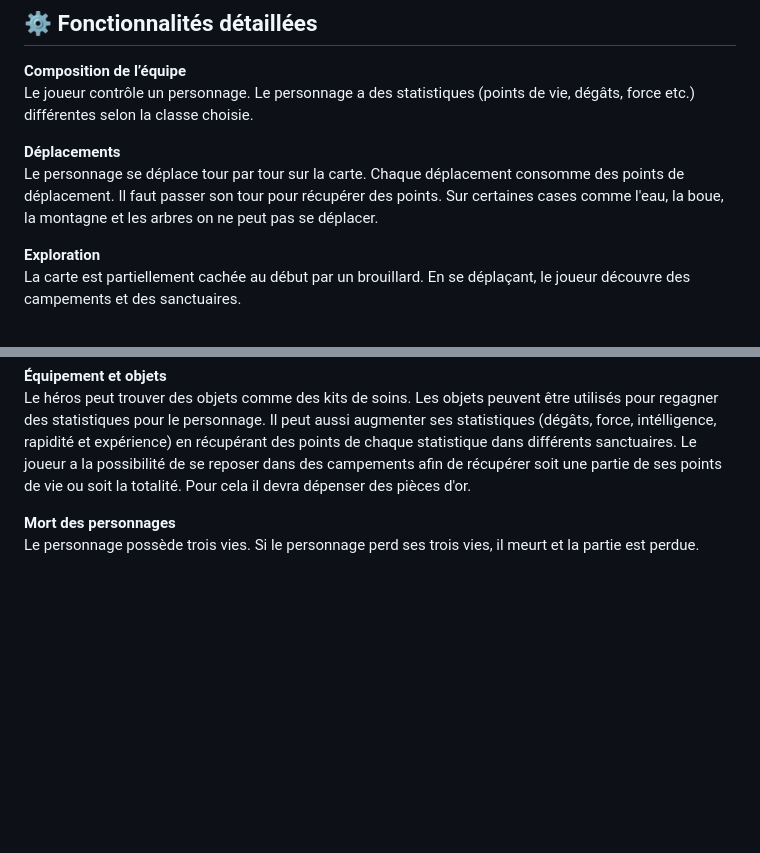
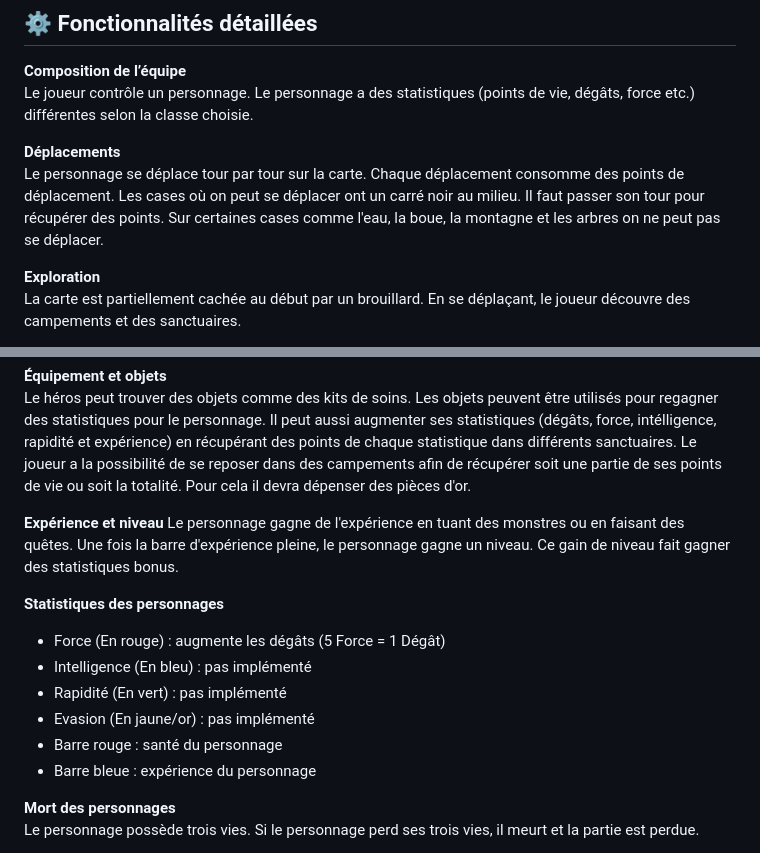
Before and after one commit to leodurandetu/ForTheKing, a Markdown page: README.md, 2 parts joined by grey strips. GitHub-like rendering; blank space fills up the shorter version.

```diff
--- a/README.md
+++ b/README.md
@@ -25,7 +25,7 @@ Le jeu comporte une dimension de survie : si le personnage meurt, la partie s’
 Le joueur contrôle un personnage. Le personnage a des statistiques (points de vie, dégâts, force etc.) différentes selon la classe choisie.
 
 **Déplacements**
-Le personnage se déplace tour par tour sur la carte. Chaque déplacement consomme des points de déplacement. Il faut passer son tour pour récupérer  des points. Sur certaines cases comme l'eau, la boue, la montagne et les arbres on ne peut pas se déplacer.
+Le personnage se déplace tour par tour sur la carte. Chaque déplacement consomme des points de déplacement. Les cases où on peut se déplacer ont un carré noir au milieu. Il faut passer son tour pour récupérer des points. Sur certaines cases comme l'eau, la boue, la montagne et les arbres on ne peut pas se déplacer.
 
 **Exploration**
 La carte est partiellement cachée au début par un brouillard. En se déplaçant, le joueur découvre des campements et des sanctuaires.
@@ -36,6 +36,19 @@ Les combats se déroulent au tour par tour. Les attaques et les défenses se bas
 **Équipement et objets**
 Le héros peut trouver des objets comme des kits de soins. Les objets peuvent être utilisés pour regagner des statistiques pour le personnage. Il peut aussi augmenter
 ses statistiques (dégâts, force, intélligence, rapidité et expérience) en récupérant des points de chaque statistique dans différents sanctuaires. Le joueur a la possibilité de se reposer dans des campements afin de récupérer soit une partie de ses points de vie ou soit la totalité. Pour cela il devra dépenser des pièces d'or.
+
+**Expérience et niveau**
+Le personnage gagne de l'expérience en tuant des monstres ou en faisant des quêtes.
+Une fois la barre d'expérience pleine, le personnage gagne un niveau.
+Ce gain de niveau fait gagner des statistiques bonus.
+
+**Statistiques des personnages**
+- Force (En rouge) : augmente les dégâts (5 Force = 1 Dégât)
+- Intelligence (En bleu) : pas implémenté
+- Rapidité (En vert) : pas implémenté
+- Evasion (En jaune/or) : pas implémenté
+- Barre rouge : santé du personnage
+- Barre bleue : expérience du personnage
 
 **Mort des personnages**
 Le personnage possède trois vies. Si le personnage perd ses trois vies, il meurt et la partie est perdue.
```
